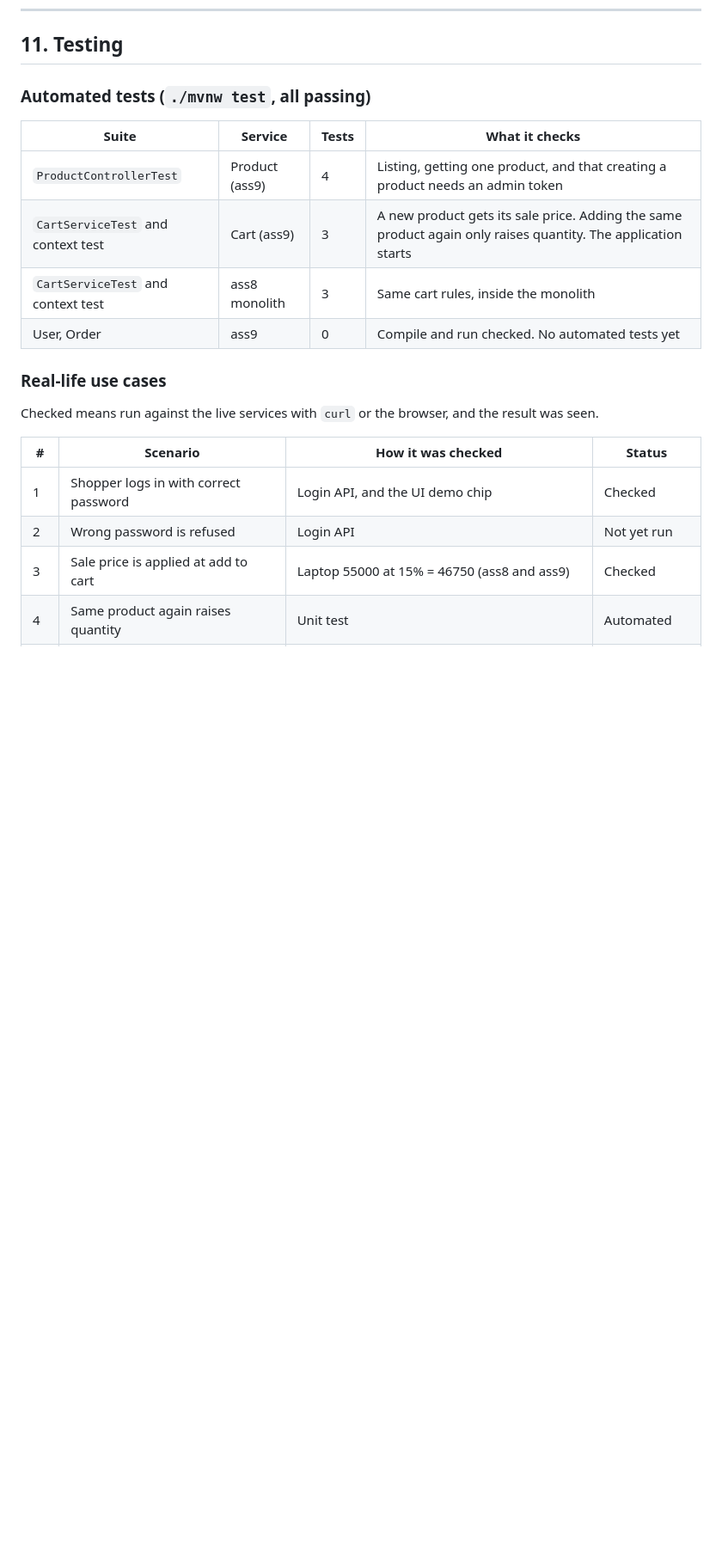
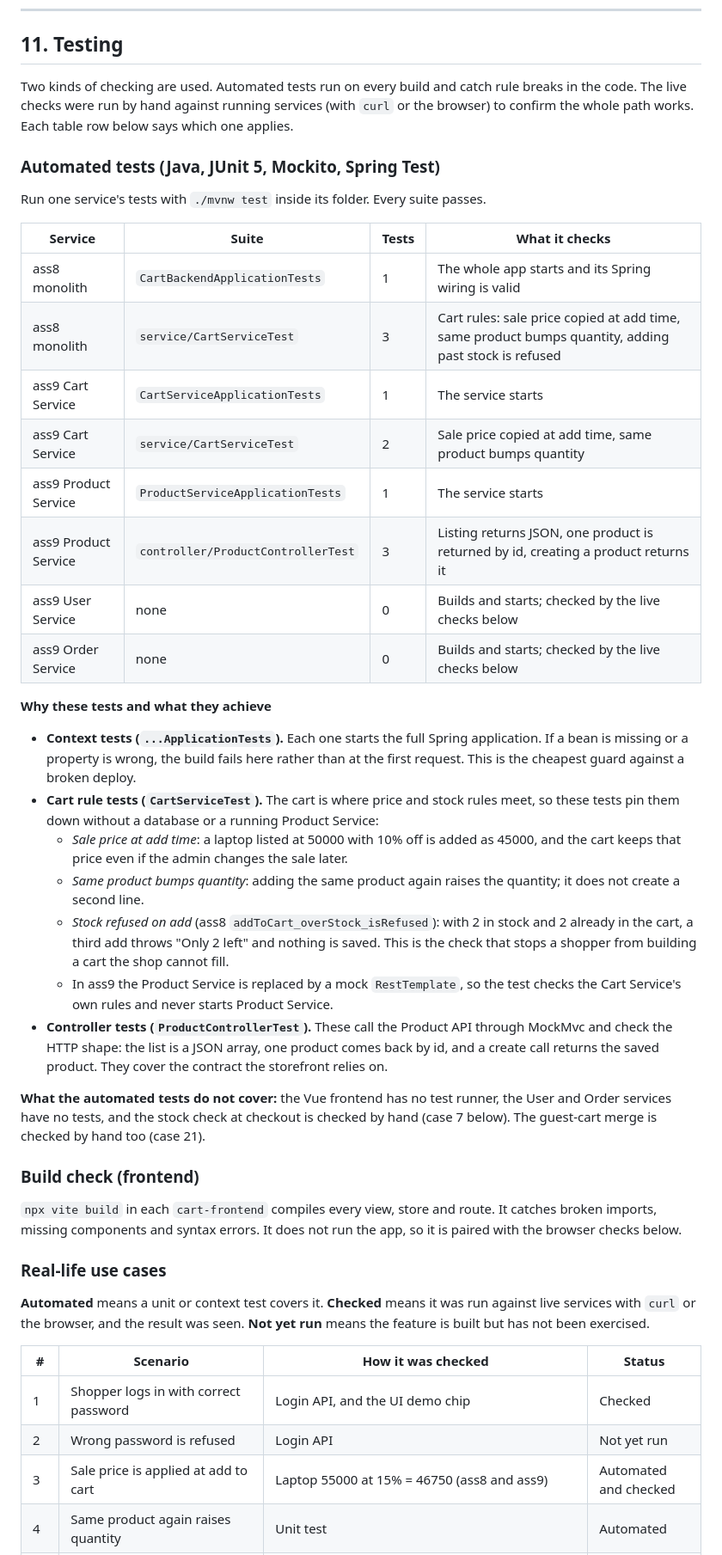
Before and after one commit to VijayaraaghavanKS/WAD-assign, a Markdown page: PITCH_DECK.md, the part around one of its changes. Shown at 86% size. Drawn GitHub-style; blank space fills up the shorter version.

Commit message:
pitch deck update

```diff
--- a/PITCH_DECK.md
+++ b/PITCH_DECK.md
@@ -240,24 +240,48 @@ The admin page is a working dashboard, not an inventory form.
 
 ## 11. Testing
 
-### Automated tests (`./mvnw test`, all passing)
+Two kinds of checking are used. Automated tests run on every build and catch rule breaks in the code. The live checks were run by hand against running services (with `curl` or the browser) to confirm the whole path works. Each table row below says which one applies.
 
-| Suite | Service | Tests | What it checks |
+### Automated tests (Java, JUnit 5, Mockito, Spring Test)
+
+Run one service's tests with `./mvnw test` inside its folder. Every suite passes.
+
+| Service | Suite | Tests | What it checks |
 |---|---|---|---|
-| `ProductControllerTest` | Product (ass9) | 4 | Listing, getting one product, and that creating a product needs an admin token |
-| `CartServiceTest` and context test | Cart (ass9) | 3 | A new product gets its sale price. Adding the same product again only raises quantity. The application starts |
-| `CartServiceTest` and context test | ass8 monolith | 3 | Same cart rules, inside the monolith |
-| User, Order | ass9 | 0 | Compile and run checked. No automated tests yet |
+| ass8 monolith | `CartBackendApplicationTests` | 1 | The whole app starts and its Spring wiring is valid |
+| ass8 monolith | `service/CartServiceTest` | 3 | Cart rules: sale price copied at add time, same product bumps quantity, adding past stock is refused |
+| ass9 Cart Service | `CartServiceApplicationTests` | 1 | The service starts |
+| ass9 Cart Service | `service/CartServiceTest` | 2 | Sale price copied at add time, same product bumps quantity |
+| ass9 Product Service | `ProductServiceApplicationTests` | 1 | The service starts |
+| ass9 Product Service | `controller/ProductControllerTest` | 3 | Listing returns JSON, one product is returned by id, creating a product returns it |
+| ass9 User Service | none | 0 | Builds and starts; checked by the live checks below |
+| ass9 Order Service | none | 0 | Builds and starts; checked by the live checks below |
+
+**Why these tests and what they achieve**
+
+- **Context tests (`...ApplicationTests`).** Each one starts the full Spring application. If a bean is missing or a property is wrong, the build fails here rather than at the first request. This is the cheapest guard against a broken deploy.
+- **Cart rule tests (`CartServiceTest`).** The cart is where price and stock rules meet, so these tests pin them down without a database or a running Product Service:
+  - *Sale price at add time*: a laptop listed at 50000 with 10% off is added as 45000, and the cart keeps that price even if the admin changes the sale later.
+  - *Same product bumps quantity*: adding the same product again raises the quantity; it does not create a second line.
+  - *Stock refused on add* (ass8 `addToCart_overStock_isRefused`): with 2 in stock and 2 already in the cart, a third add throws "Only 2 left" and nothing is saved. This is the check that stops a shopper from building a cart the shop cannot fill.
+  - In ass9 the Product Service is replaced by a mock `RestTemplate`, so the test checks the Cart Service's own rules and never starts Product Service.
+- **Controller tests (`ProductControllerTest`).** These call the Product API through MockMvc and check the HTTP shape: the list is a JSON array, one product comes back by id, and a create call returns the saved product. They cover the contract the storefront relies on.
+
+**What the automated tests do not cover:** the Vue frontend has no test runner, the User and Order services have no tests, and the stock check at checkout is checked by hand (case 7 below). The guest-cart merge is checked by hand too (case 21).
+
+### Build check (frontend)
+
+`npx vite build` in each `cart-frontend` compiles every view, store and route. It catches broken imports, missing components and syntax errors. It does not run the app, so it is paired with the browser checks below.
 
 ### Real-life use cases
 
-Checked means run against the live services with `curl` or the browser, and the result was seen.
+**Automated** means a unit or context test covers it. **Checked** means it was run against live services with `curl` or the browser, and the result was seen. **Not yet run** means the feature is built but has not been exercised.
 
 | # | Scenario | How it was checked | Status |
 |---|---|---|---|
 | 1 | Shopper logs in with correct password | Login API, and the UI demo chip | Checked |
 | 2 | Wrong password is refused | Login API | Not yet run |
-| 3 | Sale price is applied at add to cart | Laptop 55000 at 15% = 46750 (ass8 and ass9) | Checked |
+| 3 | Sale price is applied at add to cart | Laptop 55000 at 15% = 46750 (ass8 and ass9) | Automated and checked |
 | 4 | Same product again raises quantity | Unit test | Automated |
 | 5 | Checkout creates an order and empties the cart | Checkout via curl; order in history (ass8 and ass9) | Checked |
 | 6 | Anonymous shopper is refused | Add to cart and checkout without a token return 401 | Checked |
```
Also changed, not shown: other parts of PITCH_DECK.md (+29 -21 lines).
